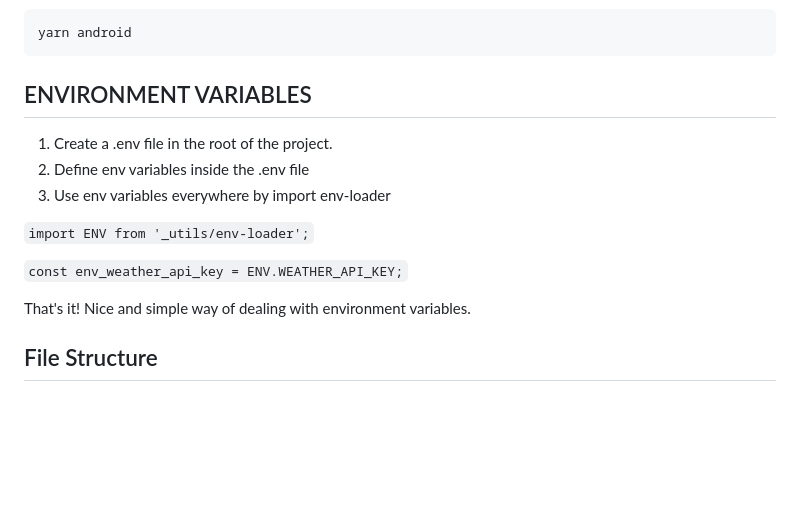
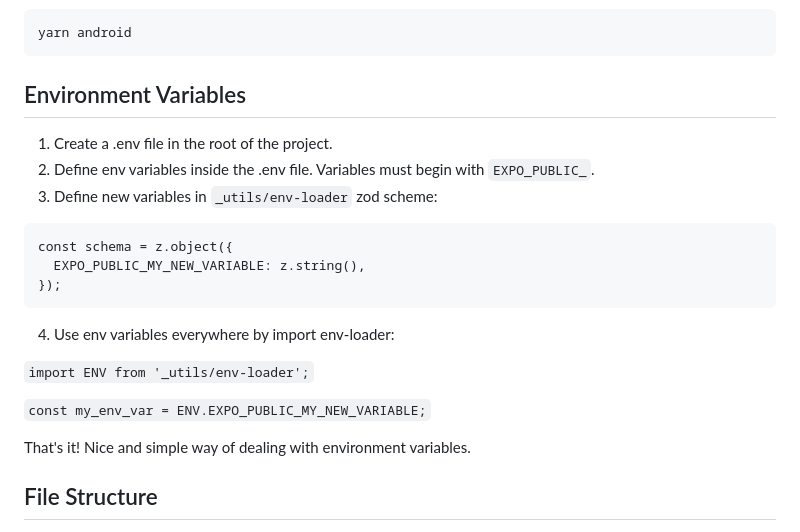
Before and after one commit to justlaunch-app/expo-router-starter-kit, a Markdown page: README.md, the part around the change. GitHub-like rendering; blank space fills up the shorter version.

Commit message:
More clarification about env variables

````diff
--- a/README.md
+++ b/README.md
@@ -35,14 +35,20 @@ or
 yarn android
 ```
 
-## ENVIRONMENT VARIABLES
+## Environment Variables
 1. Create a .env file in the root of the project.
-2. Define env variables inside the .env file
-3. Use env variables everywhere by import env-loader
+2. Define env variables inside the .env file. Variables must begin with `EXPO_PUBLIC_`.
+3. Define new variables in `_utils/env-loader` zod scheme:
+```
+const schema = z.object({
+  EXPO_PUBLIC_MY_NEW_VARIABLE: z.string(),
+});
+```
+4. Use env variables everywhere by import env-loader:
 
 `import ENV from '_utils/env-loader';`
 
-`const env_weather_api_key = ENV.WEATHER_API_KEY;`
+`const my_env_var = ENV.EXPO_PUBLIC_MY_NEW_VARIABLE;`
 
 That's it! Nice and simple way of dealing with environment variables.
 
````
